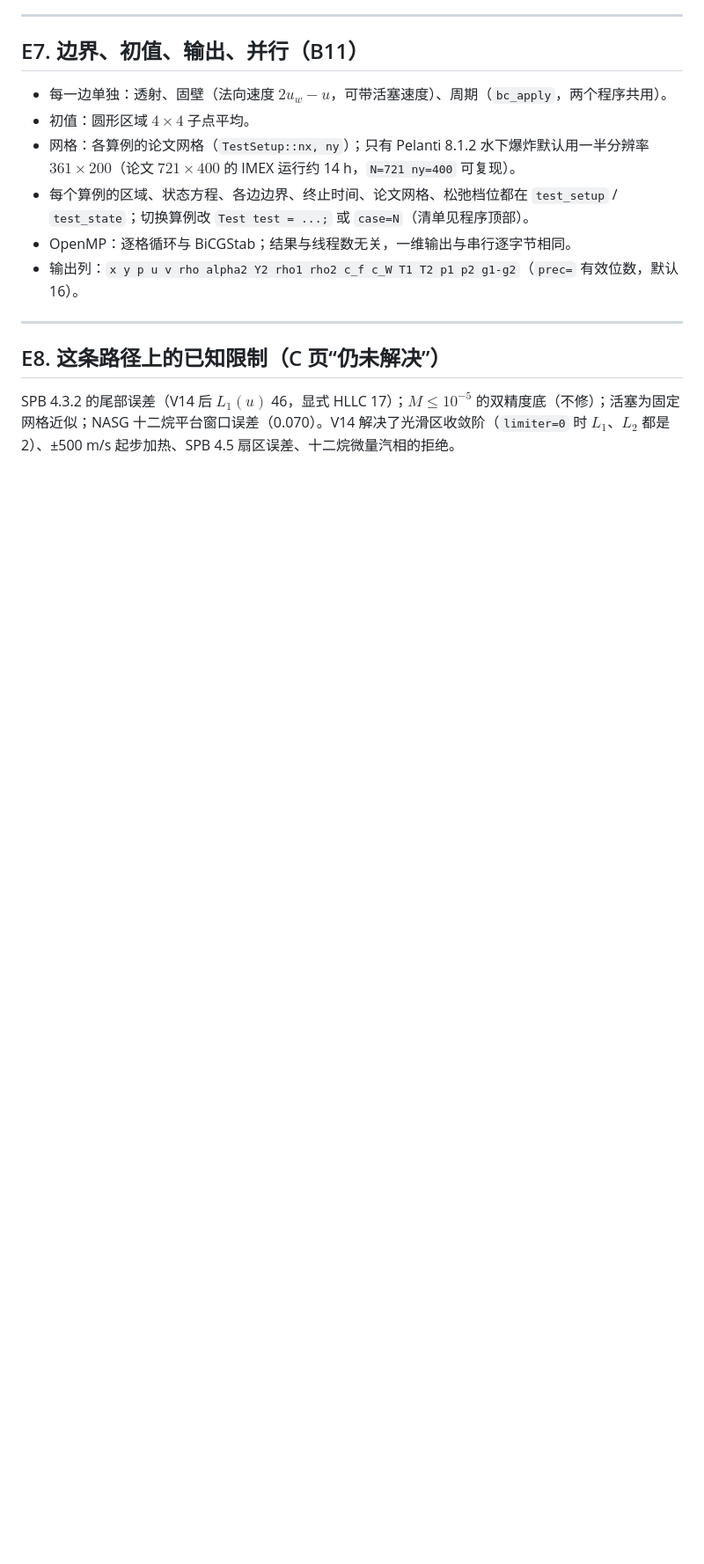
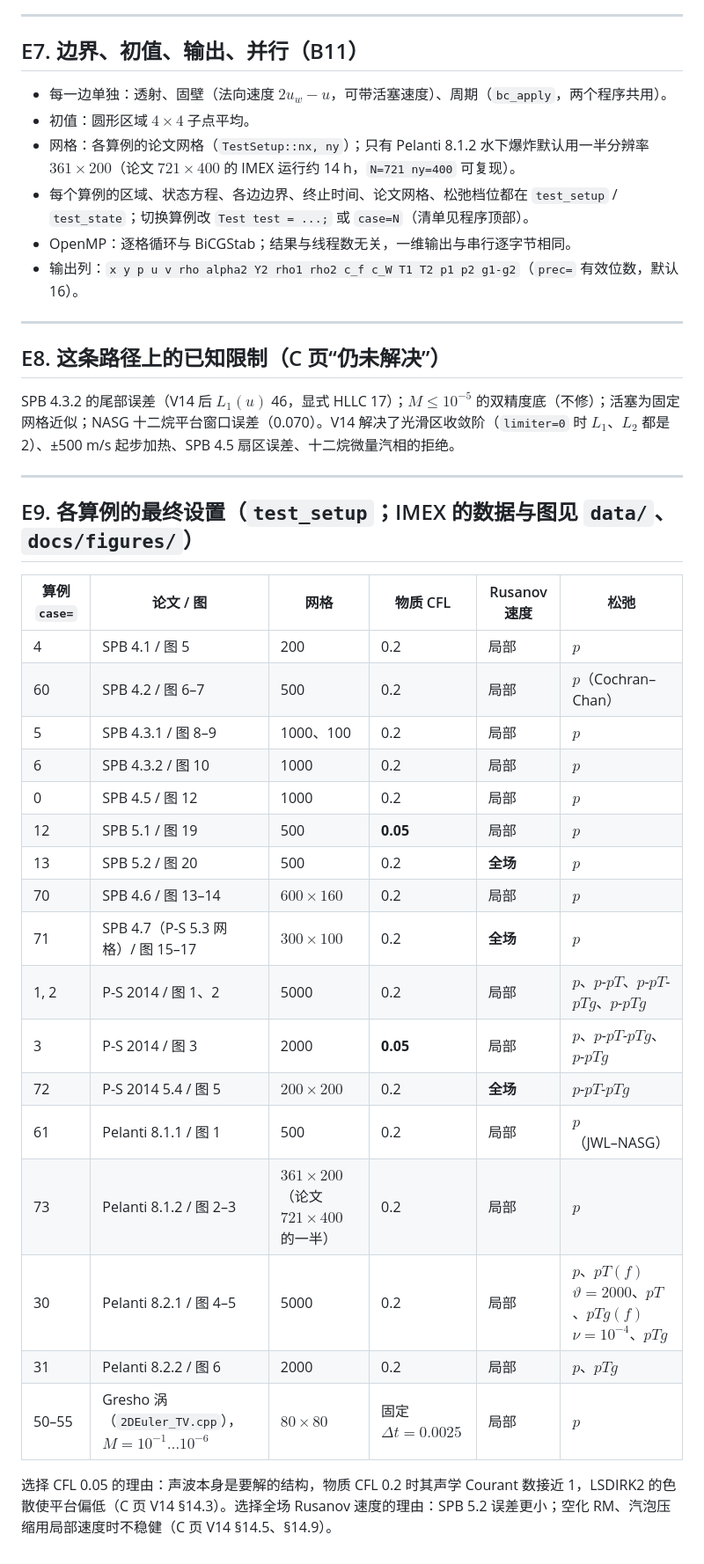
Before and after one commit to ZefengChen-Kairos/diffusionIMEX, a Markdown page: docs/derivation/E_code_path.md, the part around the change. Shown at 88% size. Rendered like a GitHub page; blank space fills up the shorter version.

Commit message:
E9: final per-test settings table
Co-Authored-By: Claude Opus 5.5 <noreply@anthropic.com>
Claude-Session: https://claude.ai/code/session_01S1n65tsz3avypBq5vvRFNT

```diff
--- a/docs/derivation/E_code_path.md
+++ b/docs/derivation/E_code_path.md
@@ -149,3 +149,29 @@ $$
 ## E8. 这条路径上的已知限制（C 页“仍未解决”）
 
 SPB 4.3.2 的尾部误差（V14 后 $L_1(u)$ 46，显式 HLLC 17）；$M\le10^{-5}$ 的双精度底（不修）；活塞为固定网格近似；NASG 十二烷平台窗口误差（0.070）。V14 解决了光滑区收敛阶（`limiter=0` 时 $L_1$、$L_2$ 都是 2）、±500 m/s 起步加热、SPB 4.5 扇区误差、十二烷微量汽相的拒绝。
+
+---
+
+## E9. 各算例的最终设置（`test_setup`；IMEX 的数据与图见 `data/`、`docs/figures/`）
+
+| 算例 `case=` | 论文 / 图 | 网格 | 物质 CFL | Rusanov 速度 | 松弛 |
+|---|---|---|---|---|---|
+| 4 | SPB 4.1 / 图 5 | 200 | 0.2 | 局部 | $p$ |
+| 60 | SPB 4.2 / 图 6–7 | 500 | 0.2 | 局部 | $p$（Cochran–Chan） |
+| 5 | SPB 4.3.1 / 图 8–9 | 1000、100 | 0.2 | 局部 | $p$ |
+| 6 | SPB 4.3.2 / 图 10 | 1000 | 0.2 | 局部 | $p$ |
+| 0 | SPB 4.5 / 图 12 | 1000 | 0.2 | 局部 | $p$ |
+| 12 | SPB 5.1 / 图 19 | 500 | **0.05** | 局部 | $p$ |
+| 13 | SPB 5.2 / 图 20 | 500 | 0.2 | **全场** | $p$ |
+| 70 | SPB 4.6 / 图 13–14 | $600\times160$ | 0.2 | 局部 | $p$ |
+| 71 | SPB 4.7（P-S 5.3 网格）/ 图 15–17 | $300\times100$ | 0.2 | **全场** | $p$ |
+| 1, 2 | P-S 2014 / 图 1、2 | 5000 | 0.2 | 局部 | $p$、$p$-$pT$、$p$-$pT$-$pTg$、$p$-$pTg$ |
+| 3 | P-S 2014 / 图 3 | 2000 | **0.05** | 局部 | $p$、$p$-$pT$-$pTg$、$p$-$pTg$ |
+| 72 | P-S 2014 5.4 / 图 5 | $200\times200$ | 0.2 | **全场** | $p$-$pT$-$pTg$ |
+| 61 | Pelanti 8.1.1 / 图 1 | 500 | 0.2 | 局部 | $p$（JWL–NASG） |
+| 73 | Pelanti 8.1.2 / 图 2–3 | **$361\times200$**（论文 $721\times400$ 的一半） | 0.2 | 局部 | $p$ |
+| 30 | Pelanti 8.2.1 / 图 4–5 | 5000 | 0.2 | 局部 | $p$、$pT(f)$ $\vartheta=2000$、$pT$、$pTg(f)$ $\nu=10^{-4}$、$pTg$ |
+| 31 | Pelanti 8.2.2 / 图 6 | 2000 | 0.2 | 局部 | $p$、$pTg$ |
+| 50–55 | Gresho 涡（`2DEuler_TV.cpp`），$M=10^{-1}\ldots10^{-6}$ | $80\times80$ | 固定 $\Delta t=0.0025$ | 局部 | $p$ |
+
+选择 CFL 0.05 的理由：声波本身是要解的结构，物质 CFL 0.2 时其声学 Courant 数接近 1，LSDIRK2 的色散使平台偏低（C 页 V14 §14.3）。选择全场 Rusanov 速度的理由：SPB 5.2 误差更小；空化 RM、汽泡压缩用局部速度时不稳健（C 页 V14 §14.5、§14.9）。
```
